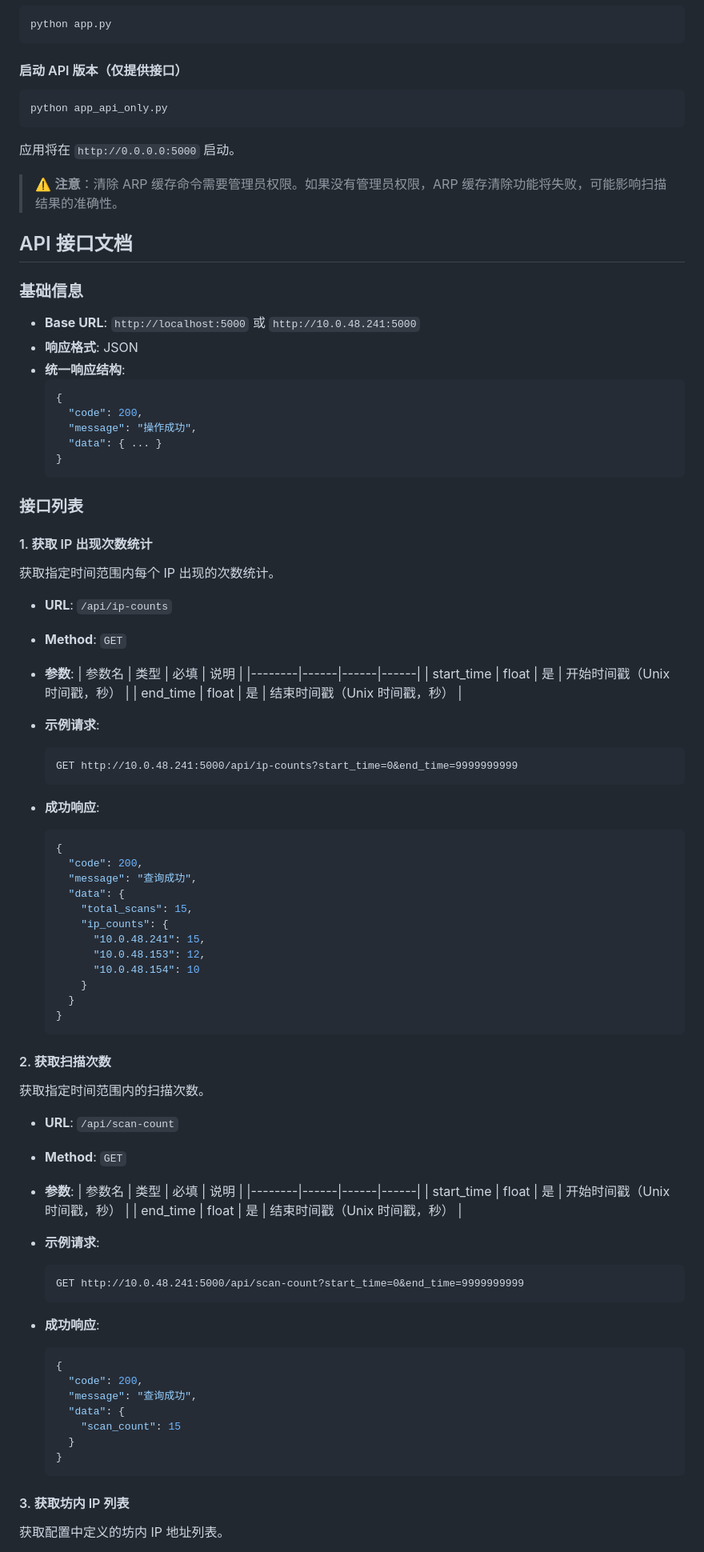
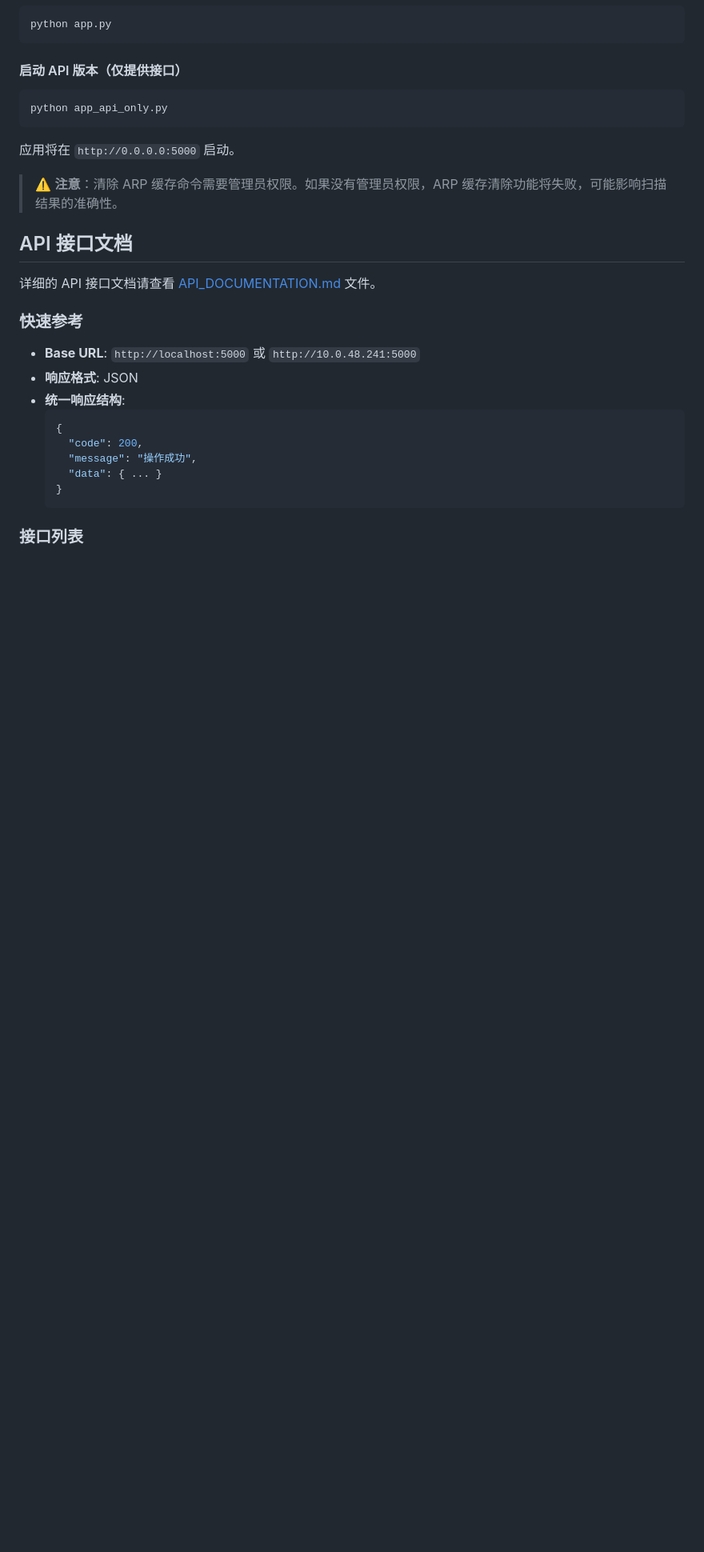
Before and after one commit to Zheng-Enci/ai-work-shop-ipmonitor, a Markdown page: README.md, the part around one of its changes. Shown at 80% size. Drawn GitHub-style; blank space fills up the shorter version.

Commit message:
docs: 简化 README.md 中的 API 文档，详细文档移至 API_DOCUMENTATION.md

````diff
--- a/README.md
+++ b/README.md
@@ -80,7 +80,9 @@ python app_api_only.py
 
 ## API 接口文档
 
-### 基础信息
+详细的 API 接口文档请查看 [API_DOCUMENTATION.md](./API_DOCUMENTATION.md) 文件。
+
+### 快速参考
 
 - **Base URL**: `http://localhost:5000` 或 `http://10.0.48.241:5000`
 - **响应格式**: JSON
@@ -95,68 +97,3 @@ python app_api_only.py
 
 ### 接口列表
 
-#### 1. 获取 IP 出现次数统计
-
-获取指定时间范围内每个 IP 出现的次数统计。
-
-- **URL**: `/api/ip-counts`
-- **Method**: `GET`
-- **参数**:
-  | 参数名 | 类型 | 必填 | 说明 |
-  |--------|------|------|------|
-  | start_time | float | 是 | 开始时间戳（Unix 时间戳，秒） |
-  | end_time | float | 是 | 结束时间戳（Unix 时间戳，秒） |
-
-- **示例请求**:
-  ```
-  GET http://10.0.48.241:5000/api/ip-counts?start_time=0&end_time=9999999999
-  ```
-
-- **成功响应**:
-  ```json
-  {
-    "code": 200,
-    "message": "查询成功",
-    "data": {
-      "total_scans": 15,
-      "ip_counts": {
-        "10.0.48.241": 15,
-        "10.0.48.153": 12,
-        "10.0.48.154": 10
-      }
-    }
-  }
-  ```
-
-#### 2. 获取扫描次数
-
-获取指定时间范围内的扫描次数。
-
-- **URL**: `/api/scan-count`
-- **Method**: `GET`
-- **参数**:
-  | 参数名 | 类型 | 必填 | 说明 |
-  |--------|------|------|------|
-  | start_time | float | 是 | 开始时间戳（Unix 时间戳，秒） |
-  | end_time | float | 是 | 结束时间戳（Unix 时间戳，秒） |
-
-- **示例请求**:
-  ```
-  GET http://10.0.48.241:5000/api/scan-count?start_time=0&end_time=9999999999
-  ```
-
-- **成功响应**:
-  ```json
-  {
-    "code": 200,
-    "message": "查询成功",
-    "data": {
-      "scan_count": 15
-    }
-  }
-  ```
-
-#### 3. 获取坊内 IP 列表
-
-获取配置中定义的坊内 IP 地址列表。
-
````
Also changed, not shown: other parts of README.md (+6 -59 lines).
